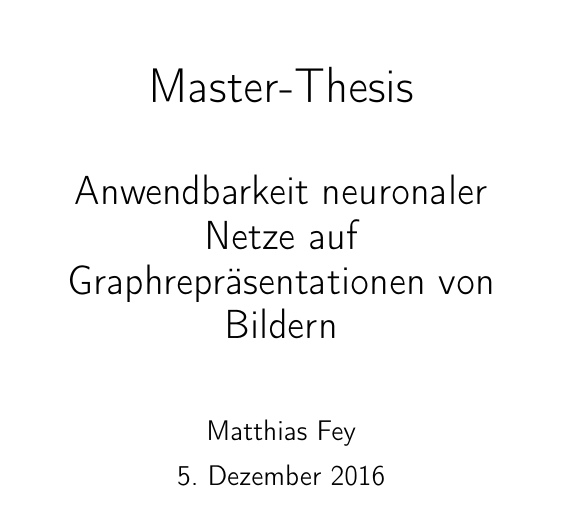
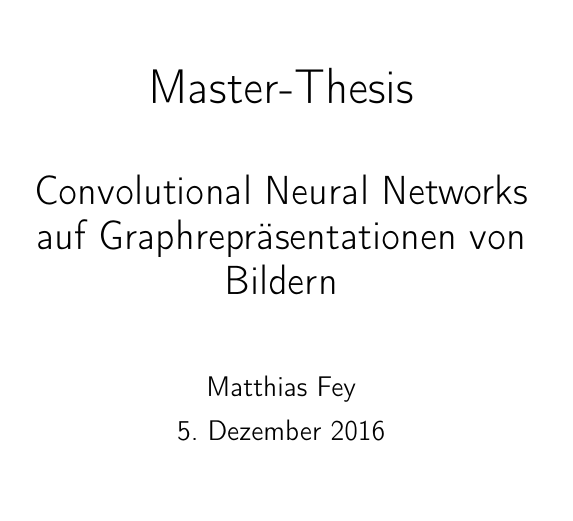
Before and after one commit to rusty1s/deep-learning-on-graphs, a LaTeX thesis (thesis/main.tex, which reads thesis/chapters/titelseite.tex): part of page 1 of 17, cut so that both start at the same text. Compiled offline with pdfLaTeX.

Commit message:
added paper, changed thesis title

```diff
--- a/thesis/chapters/titelseite.tex
+++ b/thesis/chapters/titelseite.tex
@@ -16,7 +16,7 @@
     \begin{center}
       {\Huge Master-Thesis}\\
       \vspace*{1cm}
-      {\huge Anwendbarkeit neuronaler Netze auf Graphrepräsentationen von Bildern}\\
+      {\huge Convolutional Neural Networks auf Graphrepräsentationen von Bildern}\\
       \vspace*{1cm}
       Matthias~Fey\\
       \today
```
Also changed, not shown: graphs/README.md, thesis/README.md, thesis/main.pdf.
